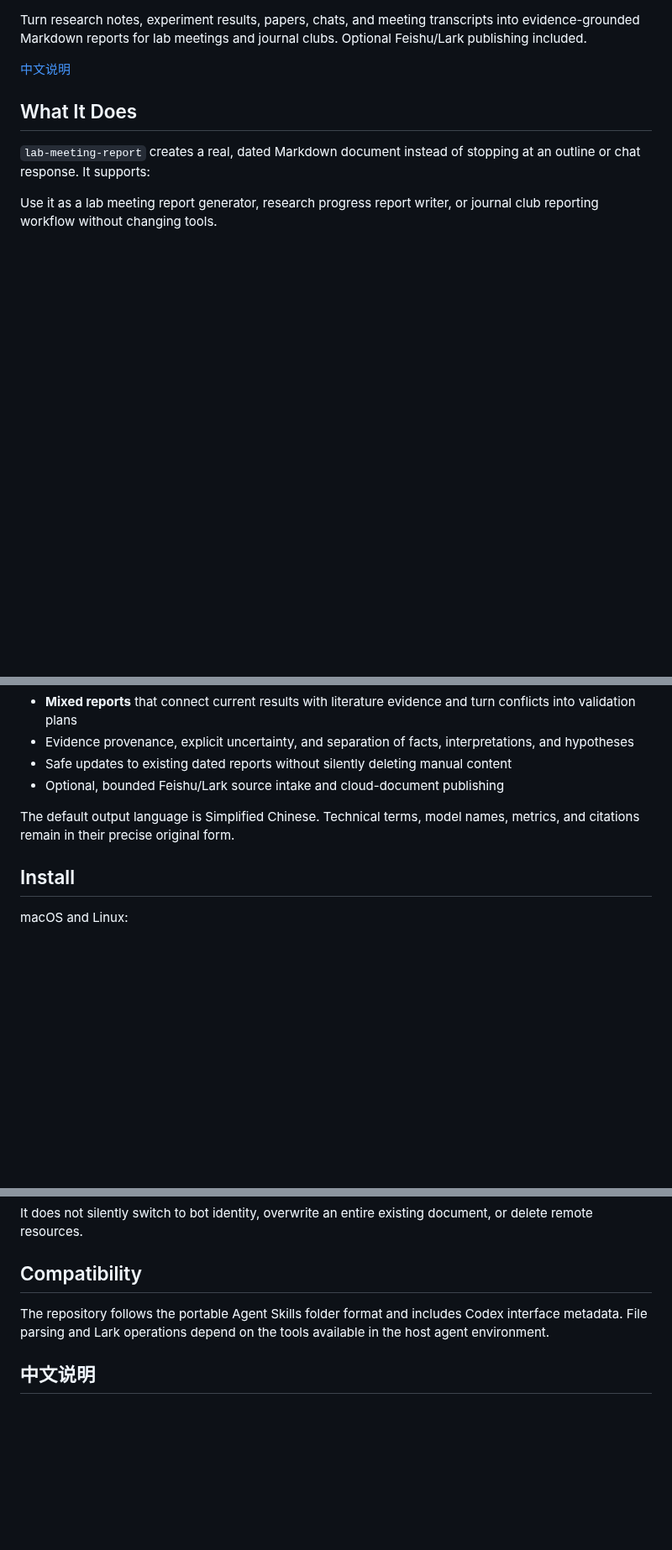
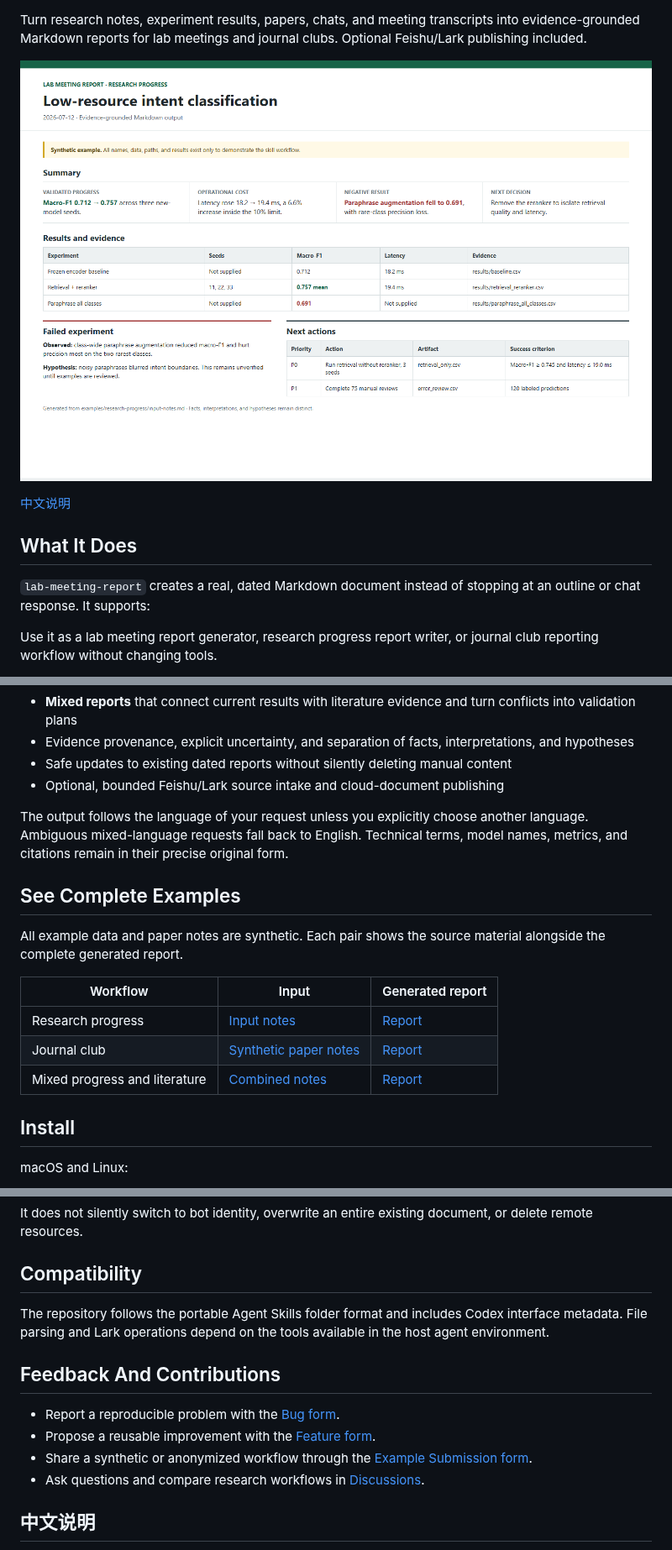
Before and after one commit to LikC1606/lab-meeting-report-skill, a Markdown page: README.md, 3 parts joined by grey strips. Shown at 84% size. GitHub-like rendering; pictures changed too: assets/lab-meeting-report-preview.png (added); blank space fills up the shorter version.

```diff
--- a/README.md
+++ b/README.md
@@ -3,4 +5,6 @@
 Turn research notes, experiment results, papers, chats, and meeting transcripts into evidence-grounded Markdown reports for lab meetings and journal clubs. Optional Feishu/Lark publishing included.
+
+![Rendered research progress report example](assets/lab-meeting-report-preview.png)
 
 [中文说明](#中文说明)
 
@@ -17,7 +21,17 @@ Use it as a lab meeting report generator, research progress report writer, or jo
 - Safe updates to existing dated reports without silently deleting manual content
 - Optional, bounded Feishu/Lark source intake and cloud-document publishing
 
-The default output language is Simplified Chinese. Technical terms, model names, metrics, and citations remain in their precise original form.
+The output follows the language of your request unless you explicitly choose another language. Ambiguous mixed-language requests fall back to English. Technical terms, model names, metrics, and citations remain in their precise original form.
+
+## See Complete Examples
+
+All example data and paper notes are synthetic. Each pair shows the source material alongside the complete generated report.
+
+| Workflow | Input | Generated report |
+|---|---|---|
+| Research progress | [Input notes](examples/research-progress/input-notes.md) | [Report](examples/research-progress/report.md) |
+| Journal club | [Synthetic paper notes](examples/journal-club/input-notes.md) | [Report](examples/journal-club/report.md) |
+| Mixed progress and literature | [Combined notes](examples/mixed/input-notes.md) | [Report](examples/mixed/report.md) |
 
 ## Install
 
@@ -108,6 +122,13 @@ It does not silently switch to bot identity, overwrite an entire existing docume
 
 The repository follows the portable Agent Skills folder format and includes Codex interface metadata. File parsing and Lark operations depend on the tools available in the host agent environment.
 
+## Feedback And Contributions
+
+- Report a reproducible problem with the [Bug form](https://github.com/LikC1606/lab-meeting-report-skill/issues/new?template=bug_report.yml).
+- Propose a reusable improvement with the [Feature form](https://github.com/LikC1606/lab-meeting-report-skill/issues/new?template=feature_request.yml).
+- Share a synthetic or anonymized workflow through the [Example Submission form](https://github.com/LikC1606/lab-meeting-report-skill/issues/new?template=example_submission.yml).
+- Ask questions and compare research workflows in [Discussions](https://github.com/LikC1606/lab-meeting-report-skill/discussions).
+
 ## 中文说明
 
 `lab-meeting-report` 用于把实验记录、论文笔记、结果表格、图片、聊天和会议记录整理为可追溯的组会 Markdown 文档。
```
Also changed, not shown: other parts of README.md (+11 -0 lines), examples/journal-club/input-notes.md (added, +45 -0 lines), examples/journal-club/report.md (added, +86 -0 lines), examples/mixed/input-notes.md (added, +35 -0 lines), examples/mixed/report.md (added, +71 -0 lines), examples/research-progress/input-notes.md (added, +52 -0 lines), examples/research-progress/report.md (added, +78 -0 lines), lab-meeting-report/SKILL.md (+2 -1 lines), 7 other files.
